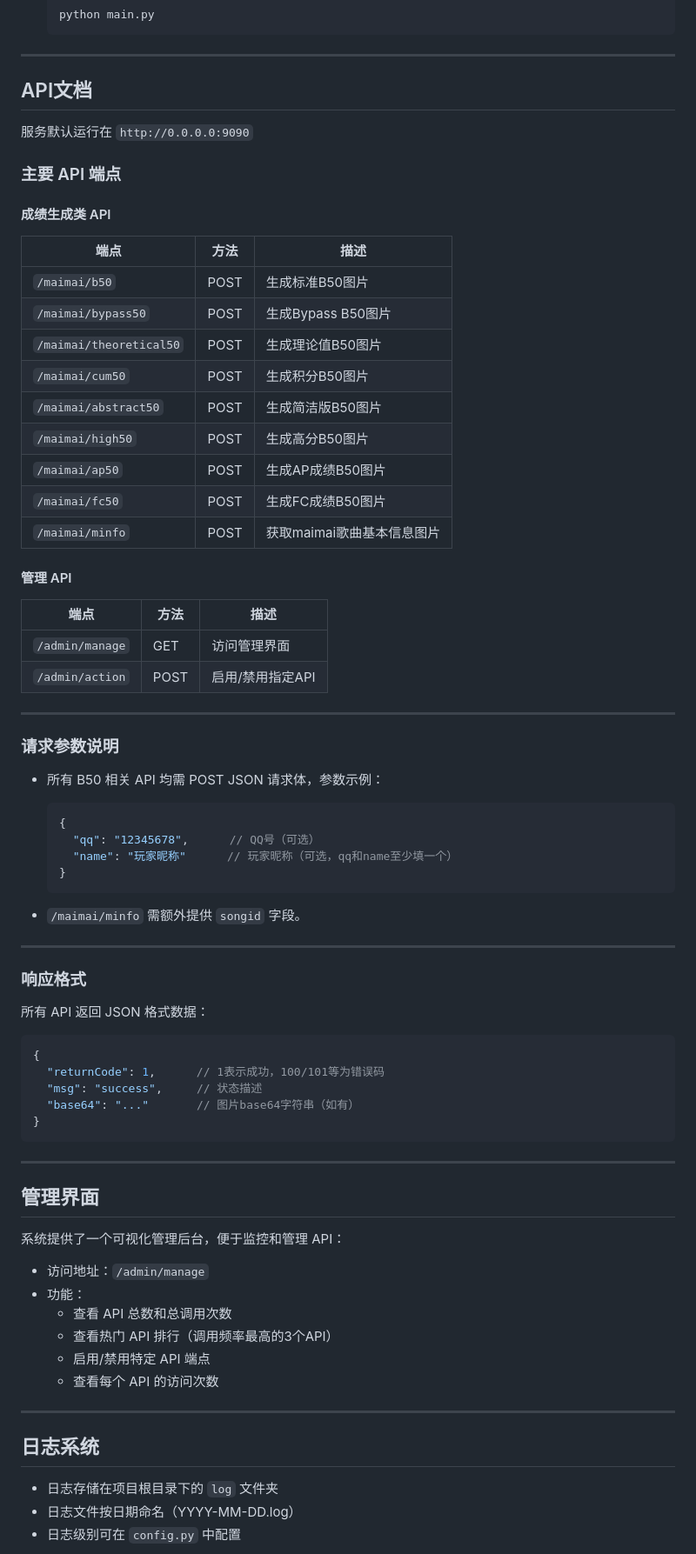
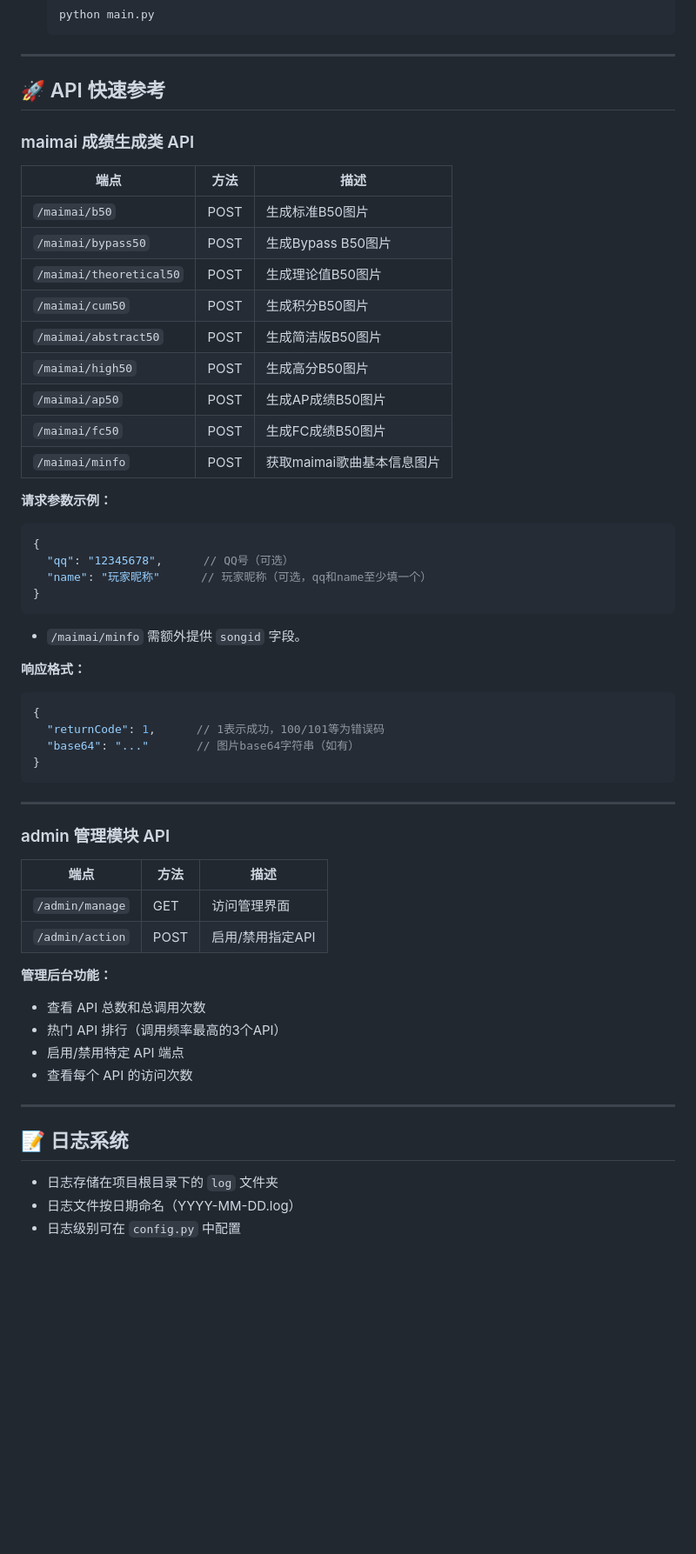
Before and after one commit to huanxin996/YuanShen, a Markdown page: README.md, the part around one of its changes. Shown at 87% size. Rendered like a GitHub page; blank space fills up the shorter version.

````diff
--- a/README.md
+++ b/README.md
@@ -55,78 +74,61 @@ KFC50 是一个基于 FastAPI 的后端服务，为舞萌DX（maimai）玩家提
 
 ---
 
-## API文档
+## 🚀 API 快速参考
 
-服务默认运行在 `http://0.0.0.0:9090`
+### maimai 成绩生成类 API
 
-### 主要 API 端点
+| 端点                      | 方法 | 描述                       |
+|---------------------------|------|----------------------------|
+| `/maimai/b50`             | POST | 生成标准B50图片            |
+| `/maimai/bypass50`        | POST | 生成Bypass B50图片         |
+| `/maimai/theoretical50`   | POST | 生成理论值B50图片          |
+| `/maimai/cum50`           | POST | 生成积分B50图片            |
+| `/maimai/abstract50`      | POST | 生成简洁版B50图片          |
+| `/maimai/high50`          | POST | 生成高分B50图片            |
+| `/maimai/ap50`            | POST | 生成AP成绩B50图片          |
+| `/maimai/fc50`            | POST | 生成FC成绩B50图片          |
+| `/maimai/minfo`           | POST | 获取maimai歌曲基本信息图片 |
 
-#### 成绩生成类 API
+**请求参数示例：**
 
-| 端点                  | 方法 | 描述                       |
-|-----------------------|------|----------------------------|
-| `/maimai/b50`         | POST | 生成标准B50图片            |
-| `/maimai/bypass50`    | POST | 生成Bypass B50图片         |
-| `/maimai/theoretical50` | POST | 生成理论值B50图片         |
-| `/maimai/cum50`       | POST | 生成积分B50图片            |
-| `/maimai/abstract50`  | POST | 生成简洁版B50图片          |
-| `/maimai/high50`      | POST | 生成高分B50图片            |
-| `/maimai/ap50`        | POST | 生成AP成绩B50图片          |
-| `/maimai/fc50`        | POST | 生成FC成绩B50图片          |
-| `/maimai/minfo`       | POST | 获取maimai歌曲基本信息图片 |
+```json
+{
+  "qq": "12345678",      // QQ号（可选）
+  "name": "玩家昵称"      // 玩家昵称（可选，qq和name至少填一个）
+}
+```
 
-#### 管理 API
+- `/maimai/minfo` 需额外提供 `songid` 字段。
+
+**响应格式：**
+
+```json
+{
+  "returnCode": 1,      // 1表示成功，100/101等为错误码
+  "base64": "..."       // 图片base64字符串（如有）
+}
+```
+
+---
+
+### admin 管理模块 API
 
 | 端点            | 方法 | 描述                       |
 |-----------------|------|----------------------------|
 | `/admin/manage` | GET  | 访问管理界面               |
 | `/admin/action` | POST | 启用/禁用指定API           |
 
----
+**管理后台功能：**
 
-### 请求参数说明
-
-- 所有 B50 相关 API 均需 POST JSON 请求体，参数示例：
-
-    ```json
-    {
-      "qq": "12345678",      // QQ号（可选）
-      "name": "玩家昵称"      // 玩家昵称（可选，qq和name至少填一个）
-    }
-    ```
-
-- `/maimai/minfo` 需额外提供 `songid` 字段。
+- 查看 API 总数和总调用次数
+- 热门 API 排行（调用频率最高的3个API）
+- 启用/禁用特定 API 端点
+- 查看每个 API 的访问次数
 
 ---
 
-### 响应格式
-
-所有 API 返回 JSON 格式数据：
-
-```json
-{
-  "returnCode": 1,      // 1表示成功，100/101等为错误码
-  "msg": "success",     // 状态描述
-  "base64": "..."       // 图片base64字符串（如有）
-}
-```
-
----
-
-## 管理界面
-
-系统提供了一个可视化管理后台，便于监控和管理 API：
-
-- 访问地址：`/admin/manage`
-- 功能：
-  - 查看 API 总数和总调用次数
-  - 查看热门 API 排行（调用频率最高的3个API）
-  - 启用/禁用特定 API 端点
-  - 查看每个 API 的访问次数
-
----
-
-## 日志系统
+## 📝 日志系统
 
 - 日志存储在项目根目录下的 `log` 文件夹
 - 日志文件按日期命名（YYYY-MM-DD.log）
````
Also changed, not shown: other parts of README.md (+41 -27 lines).
